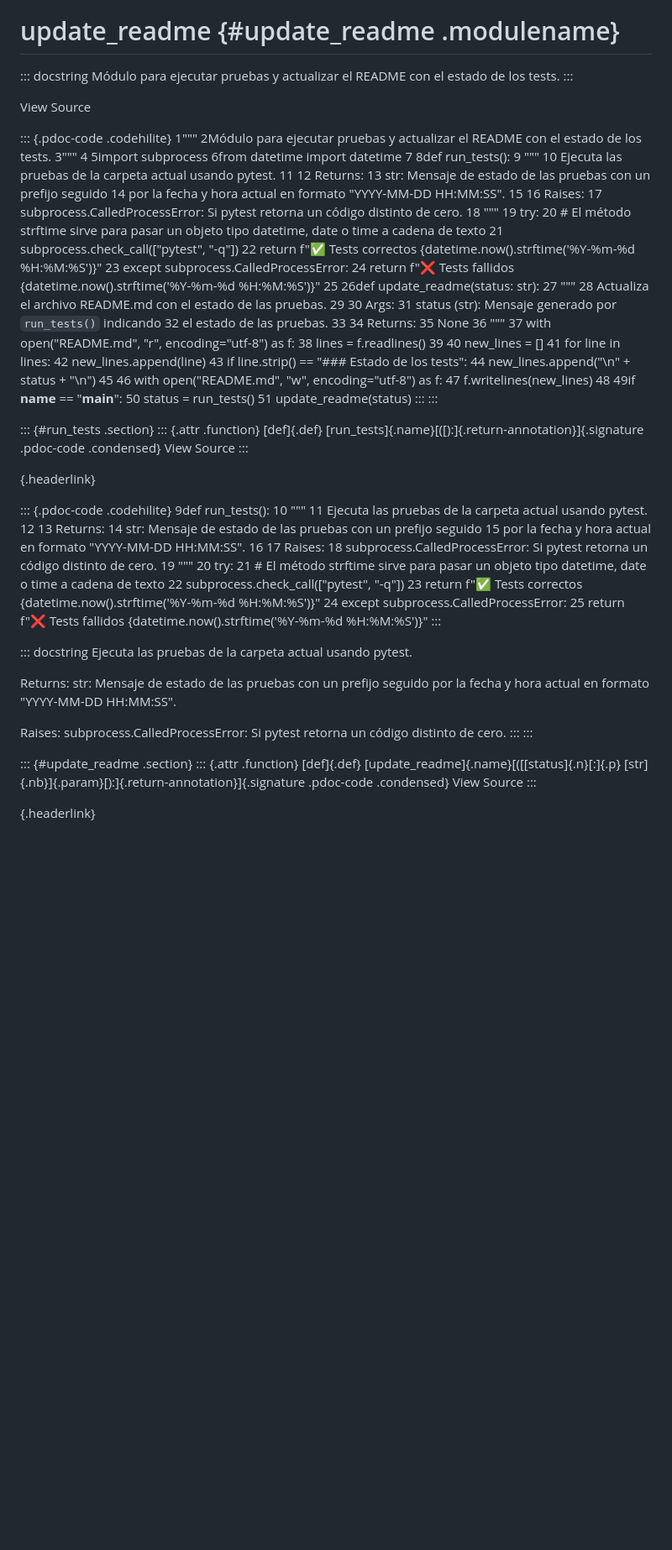
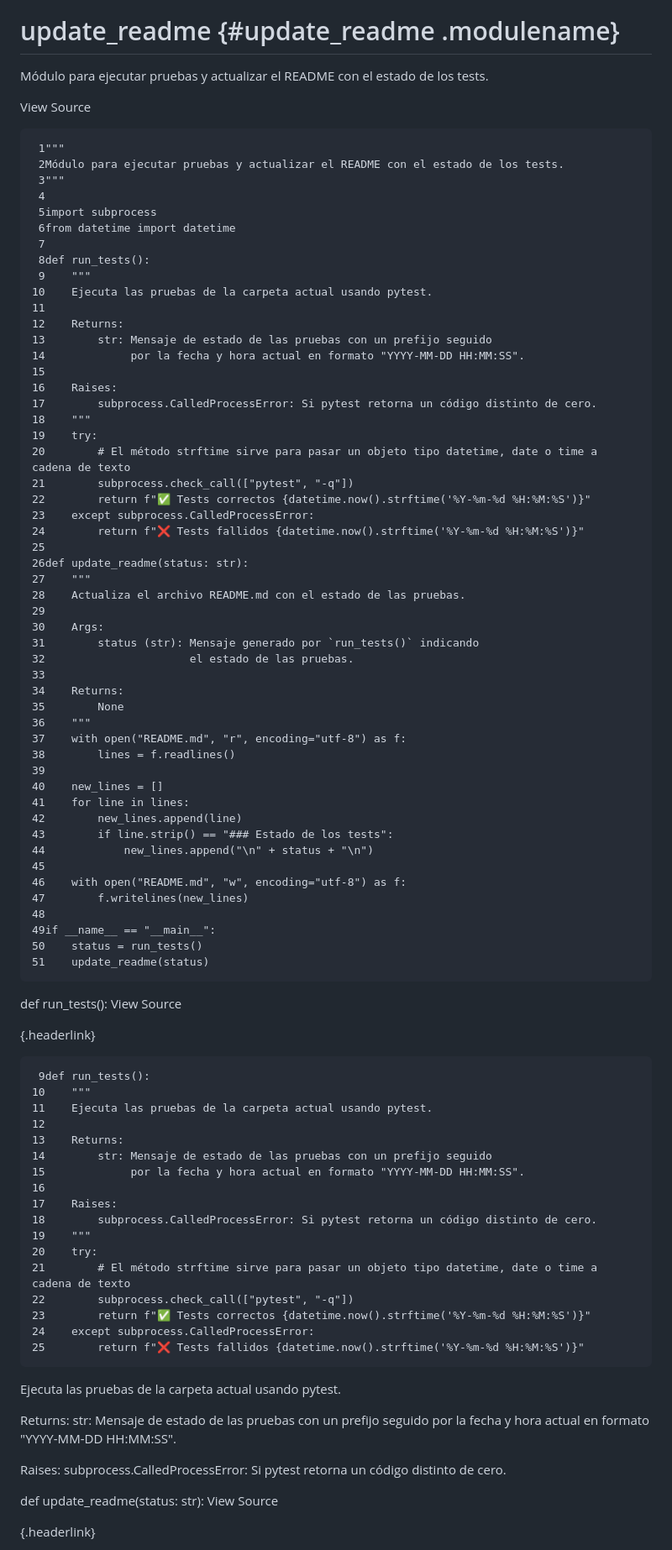
Before and after one commit to Agsergio04/SAG_Proyecto_Integrado, a Markdown page: documentacion/documentacion.md, the part around one of its changes. Shown at 84% size. Rendered like a GitHub page; blank space fills up the shorter version.

Commit message:
Actualizando documentacion Markdown convertida con pandoc

```diff
--- a/documentacion/documentacion.md
+++ b/documentacion/documentacion.md
@@ -18,13 +19,10 @@ target="_blank"}
 # update_readme {#update_readme .modulename}
 
-::: docstring
 Módulo para ejecutar pruebas y actualizar el README con el estado de los
 tests.
-:::
 
 View Source
 
-::: {.pdoc-code .codehilite}
      1"""
      2Módulo para ejecutar pruebas y actualizar el README con el estado de los tests.
      3"""
@@ -76,18 +74,11 @@ View Source
     49if __name__ == "__main__":
     50    status = run_tests()
     51    update_readme(status)
-:::
-:::
 
-::: {#run_tests .section}
-::: {.attr .function}
-[def]{.def} [run_tests]{.name}[([):]{.return-annotation}]{.signature
-.pdoc-code .condensed} View Source
-:::
+def run_tests(): View Source
 
 [](#run_tests){.headerlink}
 
-::: {.pdoc-code .codehilite}
      9def run_tests():
     10    """
     11    Ejecuta las pruebas de la carpeta actual usando pytest.
@@ -105,9 +96,7 @@ View Source
     23        return f"✅ Tests correctos {datetime.now().strftime('%Y-%m-%d %H:%M:%S')}"
     24    except subprocess.CalledProcessError:
     25        return f"❌ Tests fallidos {datetime.now().strftime('%Y-%m-%d %H:%M:%S')}"
-:::
 
-::: docstring
 Ejecuta las pruebas de la carpeta actual usando pytest.
 
 Returns: str: Mensaje de estado de las pruebas con un prefijo seguido
@@ -115,15 +104,8 @@ por la fecha y hora actual en formato \"YYYY-MM-DD HH:MM:SS\".
 
 Raises: subprocess.CalledProcessError: Si pytest retorna un código
 distinto de cero.
-:::
-:::
 
-::: {#update_readme .section}
-::: {.attr .function}
-[def]{.def} [update_readme]{.name}[([[status]{.n}[:]{.p}
-[str]{.nb}]{.param}[):]{.return-annotation}]{.signature .pdoc-code
-.condensed} View Source
-:::
+def update_readme(status: str): View Source
 
 [](#update_readme){.headerlink}
 
```
Also changed, not shown: other parts of documentacion/documentacion.md (+8 -13 lines).
